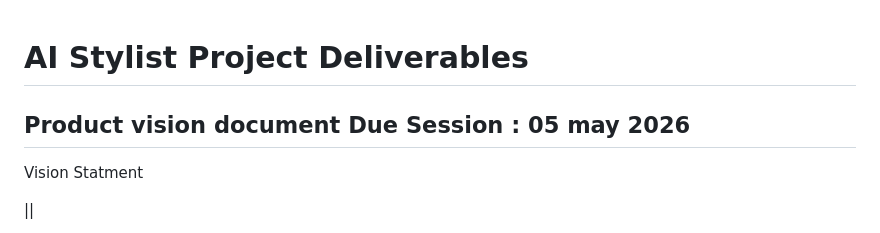
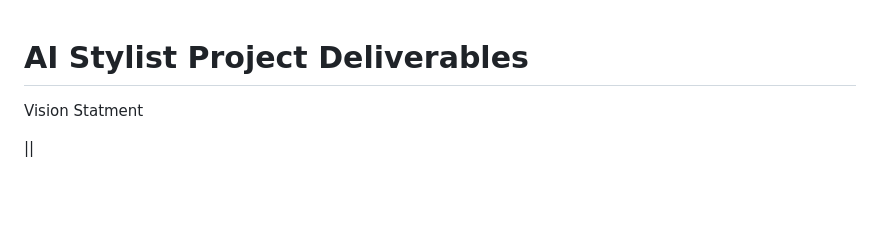
Before and after one commit to deepthisudhavedam-droid/AppliedITProject, a Markdown page: Docs/Personas.md, the part around the change. Rendered like a GitHub page; blank space fills up the shorter version.

Commit message:
fix: remove product vision details from Personas document

```diff
--- a/Docs/Personas.md
+++ b/Docs/Personas.md
@@ -1,9 +1,5 @@
 # AI Stylist Project Deliverables
 
-
-Product vision document
-Due Session : 05 may 2026
---------------------------------------
 Vision Statment
 
 ||
```
